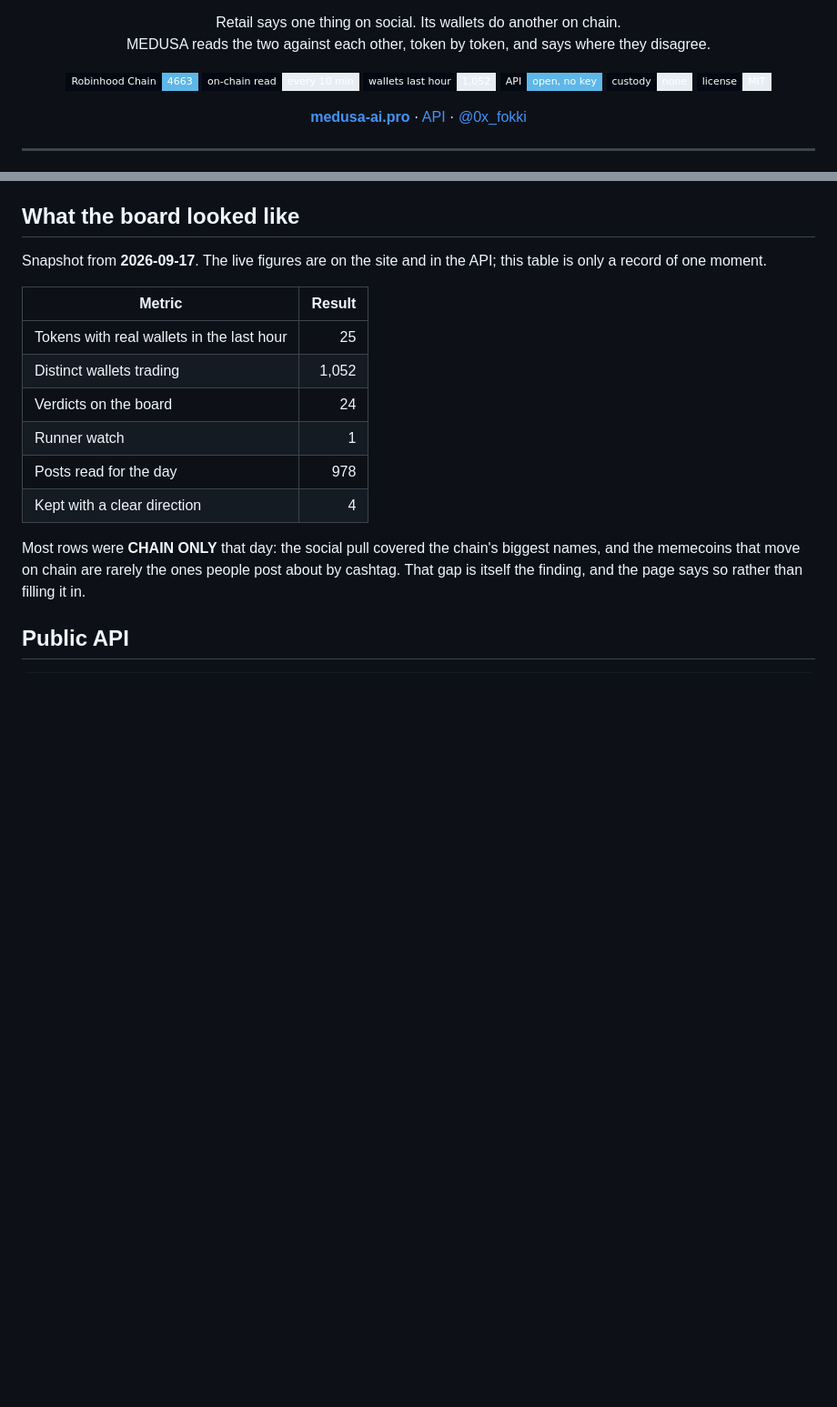
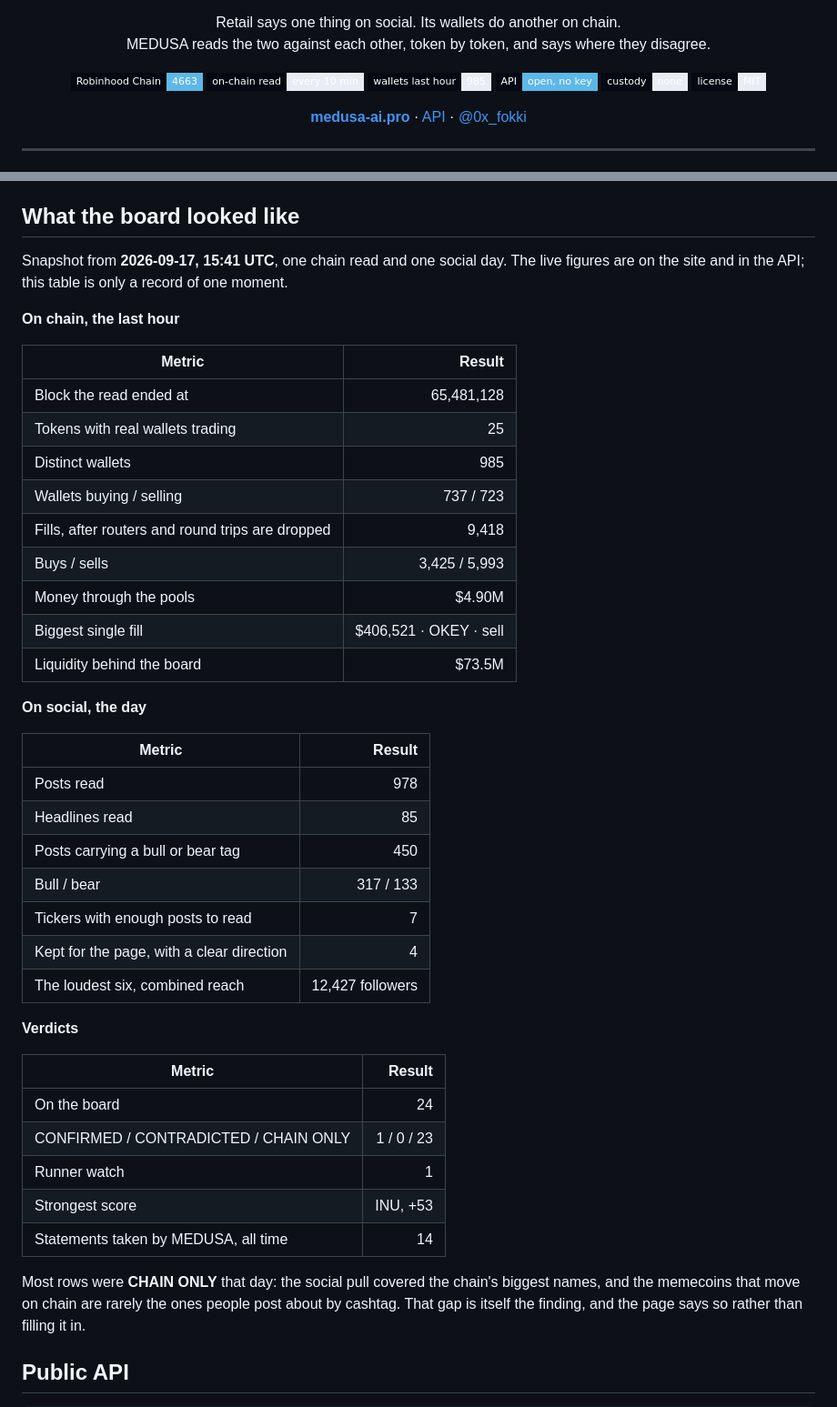
Before and after one commit to 0xfokki/medusa, a Markdown page: README.md, 2 parts joined by grey strips. Shown at 91% size. Rendered like a GitHub page; badges without logos; blank space fills up the shorter version.

Commit message:
README snapshot: the fuller set of figures from one read
Co-Authored-By: Claude Fable 5.1 <noreply@anthropic.com>

```diff
--- a/README.md
+++ b/README.md
@@ -14,7 +14,7 @@
 <p align="center">
   <img alt="chain" src="https://img.shields.io/badge/Robinhood%20Chain-4663-5db7e8?style=flat-square&labelColor=030812">
   <img alt="window" src="https://img.shields.io/badge/on--chain%20read-every%2010%20min-e8edf4?style=flat-square&labelColor=030812">
-  <img alt="wallets" src="https://img.shields.io/badge/wallets%20last%20hour-1%2C052-e8edf4?style=flat-square&labelColor=030812">
+  <img alt="wallets" src="https://img.shields.io/badge/wallets%20last%20hour-985-e8edf4?style=flat-square&labelColor=030812">
   <img alt="api" src="https://img.shields.io/badge/API-open%2C%20no%20key-5db7e8?style=flat-square&labelColor=030812">
   <img alt="custody" src="https://img.shields.io/badge/custody-none-e8edf4?style=flat-square&labelColor=030812">
   <img alt="license" src="https://img.shields.io/badge/license-MIT-e8edf4?style=flat-square&labelColor=030812">
@@ -84,16 +84,43 @@ RUNNER WATCH is not a price call. It marks where money is concentrating right no
 
 ## What the board looked like
 
-Snapshot from **2026-09-17**. The live figures are on the site and in the API; this table is only a record of one moment.
+Snapshot from **2026-09-17, 15:41 UTC**, one chain read and one social day. The live figures are on the site and in the API; this table is only a record of one moment.
+
+**On chain, the last hour**
 
 | Metric | Result |
 |---|---:|
-| Tokens with real wallets in the last hour | 25 |
-| Distinct wallets trading | 1,052 |
-| Verdicts on the board | 24 |
+| Block the read ended at | 65,481,128 |
+| Tokens with real wallets trading | 25 |
+| Distinct wallets | 985 |
+| Wallets buying / selling | 737 / 723 |
+| Fills, after routers and round trips are dropped | 9,418 |
+| Buys / sells | 3,425 / 5,993 |
+| Money through the pools | $4.90M |
+| Biggest single fill | $406,521 · OKEY · sell |
+| Liquidity behind the board | $73.5M |
+
+**On social, the day**
+
+| Metric | Result |
+|---|---:|
+| Posts read | 978 |
+| Headlines read | 85 |
+| Posts carrying a bull or bear tag | 450 |
+| Bull / bear | 317 / 133 |
+| Tickers with enough posts to read | 7 |
+| Kept for the page, with a clear direction | 4 |
+| The loudest six, combined reach | 12,427 followers |
+
+**Verdicts**
+
+| Metric | Result |
+|---|---:|
+| On the board | 24 |
+| CONFIRMED / CONTRADICTED / CHAIN ONLY | 1 / 0 / 23 |
 | Runner watch | 1 |
-| Posts read for the day | 978 |
-| Kept with a clear direction | 4 |
+| Strongest score | INU, +53 |
+| Statements taken by MEDUSA, all time | 14 |
 
 Most rows were **CHAIN ONLY** that day: the social pull covered the chain's biggest names, and the memecoins that move on chain are rarely the ones people post about by cashtag. That gap is itself the finding, and the page says so rather than filling it in.
 
```
